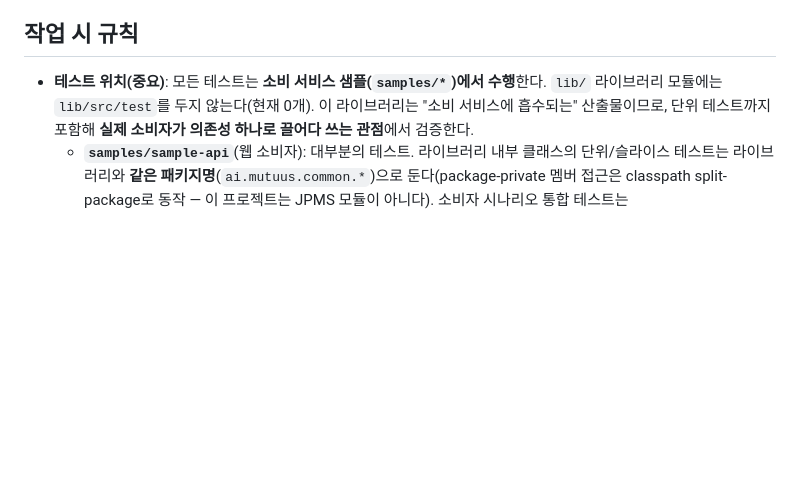
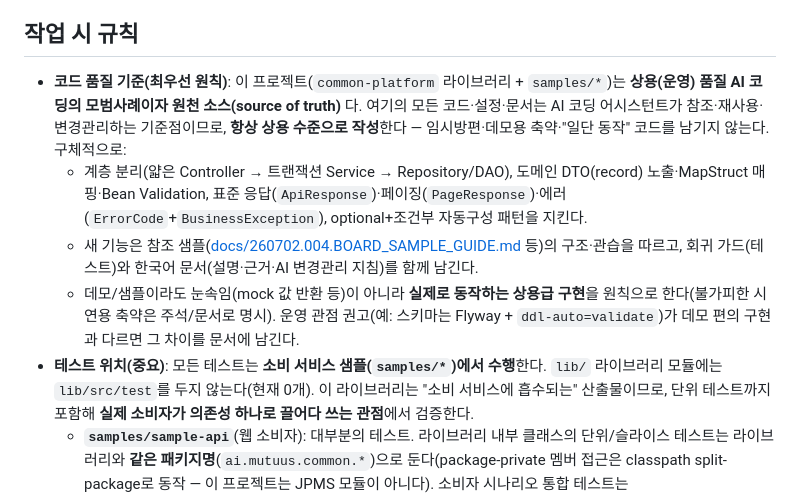
Before and after one commit to localwave-mutuus/base-common, a Markdown page: CLAUDE.md, the part around the change. Drawn GitHub-style; blank space fills up the shorter version.

Commit message:
docs(CLAUDE): 코드 품질 기준을 최우선 원칙으로 명문화
이 프로젝트(common-platform + samples)는 상용(운영) 품질 AI 코딩의 모범사례이자
원천 소스(source of truth)임을 작업 규칙 최상단에 명시. 모든 코드·설정·문서를 상용
수준으로 작성하고(임시방편·눈속임 금지), 참조 샘플 구조·관습 준수 + 회귀 테스트 +
한국어 문서(근거·AI 변경관리 지침)를 함께 남긴다. 운영 권고와 데모 편의 구현 차이는 문서화.

Co-Authored-By: Claude Opus 4.8 (1M context) <noreply@anthropic.com>

```diff
--- a/CLAUDE.md
+++ b/CLAUDE.md
@@ -191,6 +191,10 @@ mutuus.common.datasource:
 
 ## 작업 시 규칙
 
+- **코드 품질 기준(최우선 원칙)**: 이 프로젝트(`common-platform` 라이브러리 + `samples/*`)는 **상용(운영) 품질 AI 코딩의 모범사례이자 원천 소스(source of truth)** 다. 여기의 모든 코드·설정·문서는 AI 코딩 어시스턴트가 참조·재사용·변경관리하는 기준점이므로, **항상 상용 수준으로 작성**한다 — 임시방편·데모용 축약·"일단 동작" 코드를 남기지 않는다. 구체적으로:
+  - 계층 분리(얇은 Controller → 트랜잭션 Service → Repository/DAO), 도메인 DTO(record) 노출·MapStruct 매핑·Bean Validation, 표준 응답(`ApiResponse`)·페이징(`PageResponse`)·에러(`ErrorCode`+`BusinessException`), optional+조건부 자동구성 패턴을 지킨다.
+  - 새 기능은 참조 샘플([docs/260702.004.BOARD_SAMPLE_GUIDE.md](docs/260702.004.BOARD_SAMPLE_GUIDE.md) 등)의 구조·관습을 따르고, 회귀 가드(테스트)와 한국어 문서(설명·근거·AI 변경관리 지침)를 함께 남긴다.
+  - 데모/샘플이라도 눈속임(mock 값 반환 등)이 아니라 **실제로 동작하는 상용급 구현**을 원칙으로 한다(불가피한 시연용 축약은 주석/문서로 명시). 운영 관점 권고(예: 스키마는 Flyway + `ddl-auto=validate`)가 데모 편의 구현과 다르면 그 차이를 문서에 남긴다.
 - **테스트 위치(중요)**: 모든 테스트는 **소비 서비스 샘플(`samples/*`)에서 수행**한다. `lib/` 라이브러리 모듈에는 `lib/src/test`를 두지 않는다(현재 0개). 이 라이브러리는 "소비 서비스에 흡수되는" 산출물이므로, 단위 테스트까지 포함해 **실제 소비자가 의존성 하나로 끌어다 쓰는 관점**에서 검증한다.
   - **`samples/sample-api`**(웹 소비자): 대부분의 테스트. 라이브러리 내부 클래스의 단위/슬라이스 테스트는 라이브러리와 **같은 패키지명**(`ai.mutuus.common.*`)으로 둔다(package-private 멤버 접근은 classpath split-package로 동작 — 이 프로젝트는 JPMS 모듈이 아니다). 소비자 시나리오 통합 테스트는 `ai.mutuus.sample.*`에 둔다.
   - **`samples/sample-batch`**(비웹 소비자): web/security starter 미의존. optional 자동구성이 **비웹 서비스로 전이/활성화되지 않음**을 실제 컨텍스트로 검증한다. 비웹에선 spring-web/security 클래스가 classpath에 없어 타입 참조조차 불가하므로 web 빈 부재는 **빈 이름**으로 확인한다.
```
